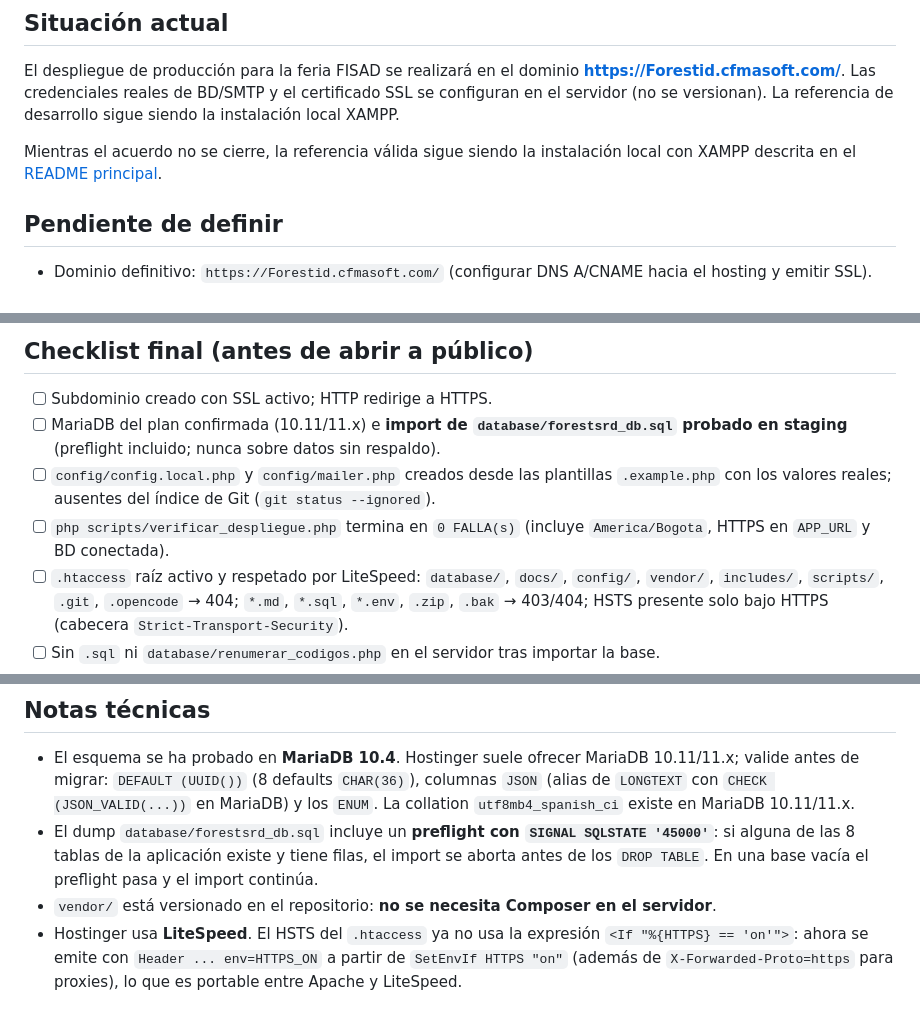
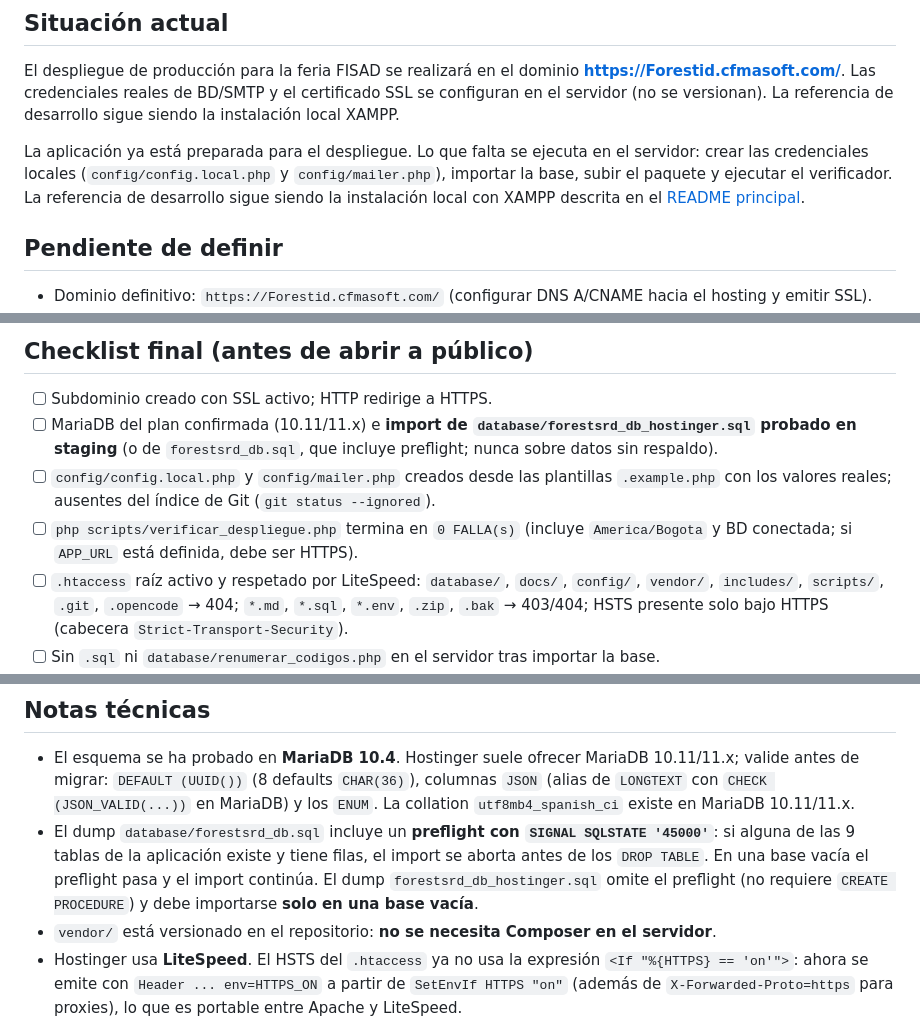
Before and after one commit to luis06-op/ForestID_V2, a Markdown page: docs/README_HOSTINGER.md, 3 parts joined by grey strips. Drawn GitHub-style.

Commit message:
docs(despliegue): actualizar checklist al estado real (9 tablas, dump recomendado, APP_URL opcional)

```diff
--- a/docs/README_HOSTINGER.md
+++ b/docs/README_HOSTINGER.md
@@ -6,7 +6,7 @@
 
 El despliegue de producción para la feria FISAD se realizará en el dominio **https://Forestid.cfmasoft.com/**. Las credenciales reales de BD/SMTP y el certificado SSL se configuran en el servidor (no se versionan). La referencia de desarrollo sigue siendo la instalación local XAMPP.
 
-Mientras el acuerdo no se cierre, la referencia válida sigue siendo la instalación local con XAMPP descrita en el [README principal](README.md).
+La aplicación ya está preparada para el despliegue. Lo que falta se ejecuta en el servidor: crear las credenciales locales (`config/config.local.php` y `config/mailer.php`), importar la base, subir el paquete y ejecutar el verificador. La referencia de desarrollo sigue siendo la instalación local con XAMPP descrita en el [README principal](README.md).
 
 ## Pendiente de definir
 
@@ -59,9 +59,9 @@ Si una prueba sale `FALLA`, corrija el entorno y vuelva a ejecutar hasta que el
 ## Checklist final (antes de abrir a público)
 
 - [ ] Subdominio creado con SSL activo; HTTP redirige a HTTPS.
-- [ ] MariaDB del plan confirmada (10.11/11.x) e **import de `database/forestsrd_db.sql` probado en staging** (preflight incluido; nunca sobre datos sin respaldo).
+- [ ] MariaDB del plan confirmada (10.11/11.x) e **import de `database/forestsrd_db_hostinger.sql` probado en staging** (o de `forestsrd_db.sql`, que incluye preflight; nunca sobre datos sin respaldo).
 - [ ] `config/config.local.php` y `config/mailer.php` creados desde las plantillas `.example.php` con los valores reales; ausentes del índice de Git (`git status --ignored`).
-- [ ] `php scripts/verificar_despliegue.php` termina en `0 FALLA(s)` (incluye `America/Bogota`, HTTPS en `APP_URL` y BD conectada).
+- [ ] `php scripts/verificar_despliegue.php` termina en `0 FALLA(s)` (incluye `America/Bogota` y BD conectada; si `APP_URL` está definida, debe ser HTTPS).
 - [ ] `.htaccess` raíz activo y respetado por LiteSpeed: `database/`, `docs/`, `config/`, `vendor/`, `includes/`, `scripts/`, `.git`, `.opencode` → 404; `*.md`, `*.sql`, `*.env`, `.zip`, `.bak` → 403/404; HSTS presente solo bajo HTTPS (cabecera `Strict-Transport-Security`).
 - [ ] Sin `.sql` ni `database/renumerar_codigos.php` en el servidor tras importar la base.
 - [ ] `assets/uploads/.htaccess` y `assets/qr/.htaccess` activos: ningún `.php` se ejecuta dentro de esas carpetas.
@@ -75,7 +75,7 @@ Si una prueba sale `FALLA`, corrija el entorno y vuelva a ejecutar hasta que el
 ## Notas técnicas
 
 - El esquema se ha probado en **MariaDB 10.4**. Hostinger suele ofrecer MariaDB 10.11/11.x; valide antes de migrar: `DEFAULT (UUID())` (8 defaults `CHAR(36)`), columnas `JSON` (alias de `LONGTEXT` con `CHECK (JSON_VALID(...))` en MariaDB) y los `ENUM`. La collation `utf8mb4_spanish_ci` existe en MariaDB 10.11/11.x.
-- El dump `database/forestsrd_db.sql` incluye un **preflight con `SIGNAL SQLSTATE '45000'`**: si alguna de las 8 tablas de la aplicación existe y tiene filas, el import se aborta antes de los `DROP TABLE`. En una base vacía el preflight pasa y el import continúa.
+- El dump `database/forestsrd_db.sql` incluye un **preflight con `SIGNAL SQLSTATE '45000'`**: si alguna de las 9 tablas de la aplicación existe y tiene filas, el import se aborta antes de los `DROP TABLE`. En una base vacía el preflight pasa y el import continúa. El dump `forestsrd_db_hostinger.sql` omite el preflight (no requiere `CREATE PROCEDURE`) y debe importarse **solo en una base vacía**.
 - `vendor/` está versionado en el repositorio: **no se necesita Composer en el servidor**.
 - Hostinger usa **LiteSpeed**. El HSTS del `.htaccess` ya no usa la expresión `<If "%{HTTPS} == 'on'">`: ahora se emite con `Header ... env=HTTPS_ON` a partir de `SetEnvIf HTTPS "on"` (además de `X-Forwarded-Proto=https` para proxies), lo que es portable entre Apache y LiteSpeed.
 - `.htaccess` bloquea `config/`, `vendor/`, `database/`, `docs/`, `includes/`, `scripts/`, `.git`, `.opencode` y los archivos `.md`; hay que verificar que LiteSpeed respete esas reglas en el subdominio.
```
